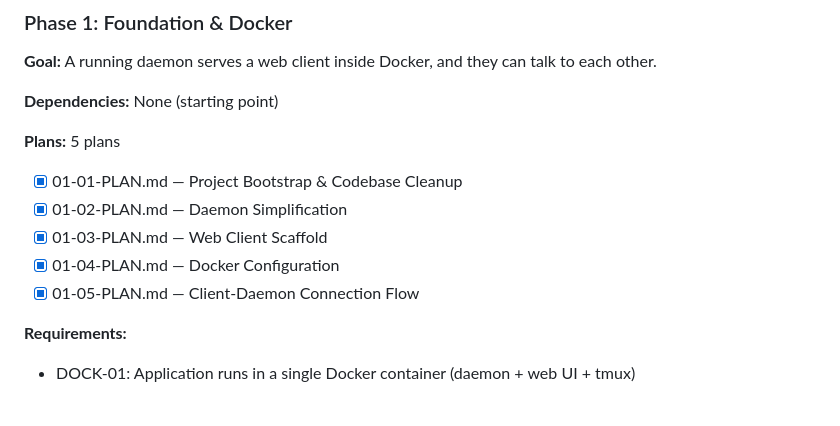
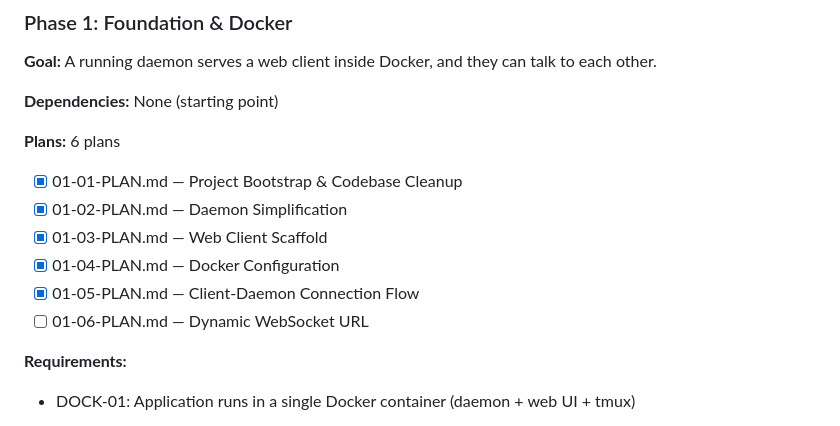
Before and after one commit to oisincoveney/oisin-ui, a Markdown page: .planning/ROADMAP.md, the part around one of its changes. Rendered like a GitHub page.

Commit message:
docs(01-foundation-and-docker): create gap closure plan
Phase 01: Foundation & Docker
- 1 plan(s) in 1 wave(s)
- Closing gaps from UAT
- Ready for execution

```diff
--- a/.planning/ROADMAP.md
+++ b/.planning/ROADMAP.md
@@ -17,13 +17,14 @@ Oisin UI delivers a self-hosted web terminal for managing AI coding agents acros
 
 **Dependencies:** None (starting point)
 
-**Plans:** 5 plans
+**Plans:** 6 plans
 
 - [x] 01-01-PLAN.md — Project Bootstrap & Codebase Cleanup
 - [x] 01-02-PLAN.md — Daemon Simplification
 - [x] 01-03-PLAN.md — Web Client Scaffold
 - [x] 01-04-PLAN.md — Docker Configuration
 - [x] 01-05-PLAN.md — Client-Daemon Connection Flow
+- [ ] 01-06-PLAN.md — Dynamic WebSocket URL
 
 **Requirements:**
 
```
Also changed, not shown: other parts of .planning/ROADMAP.md (+1 -1 lines), 1 other file.
